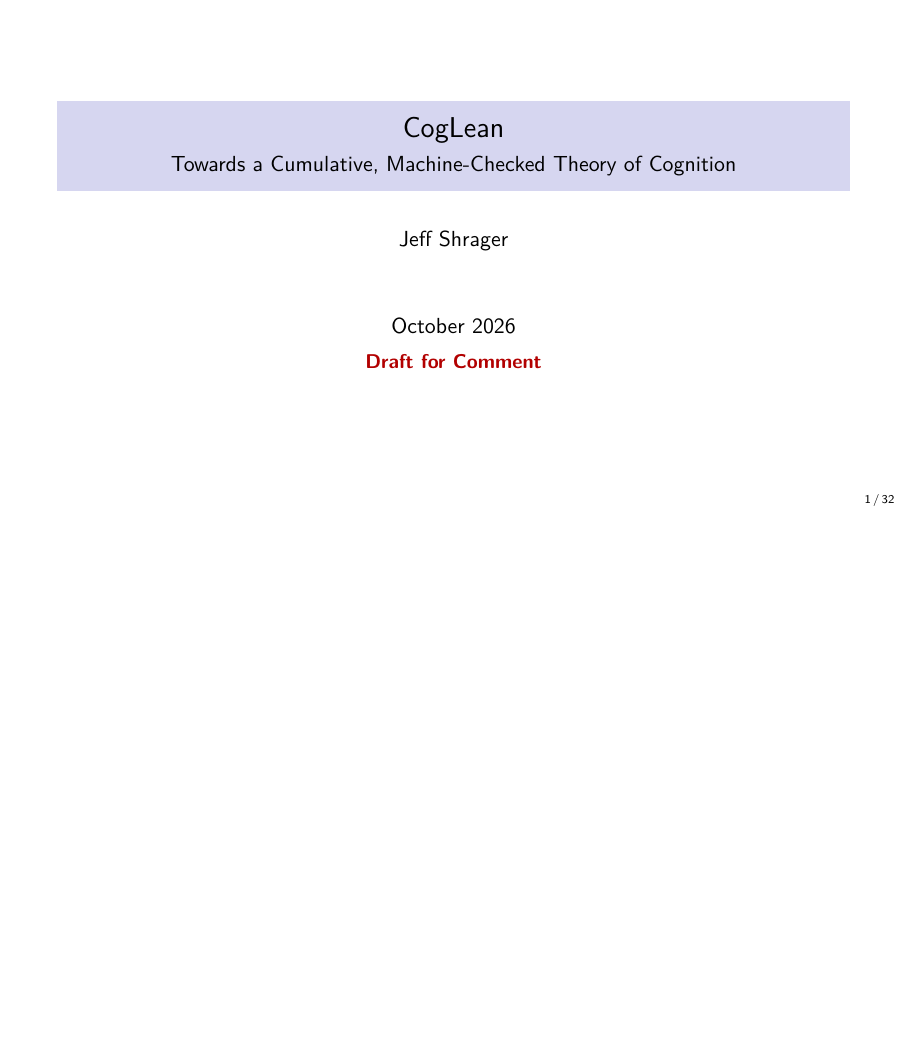
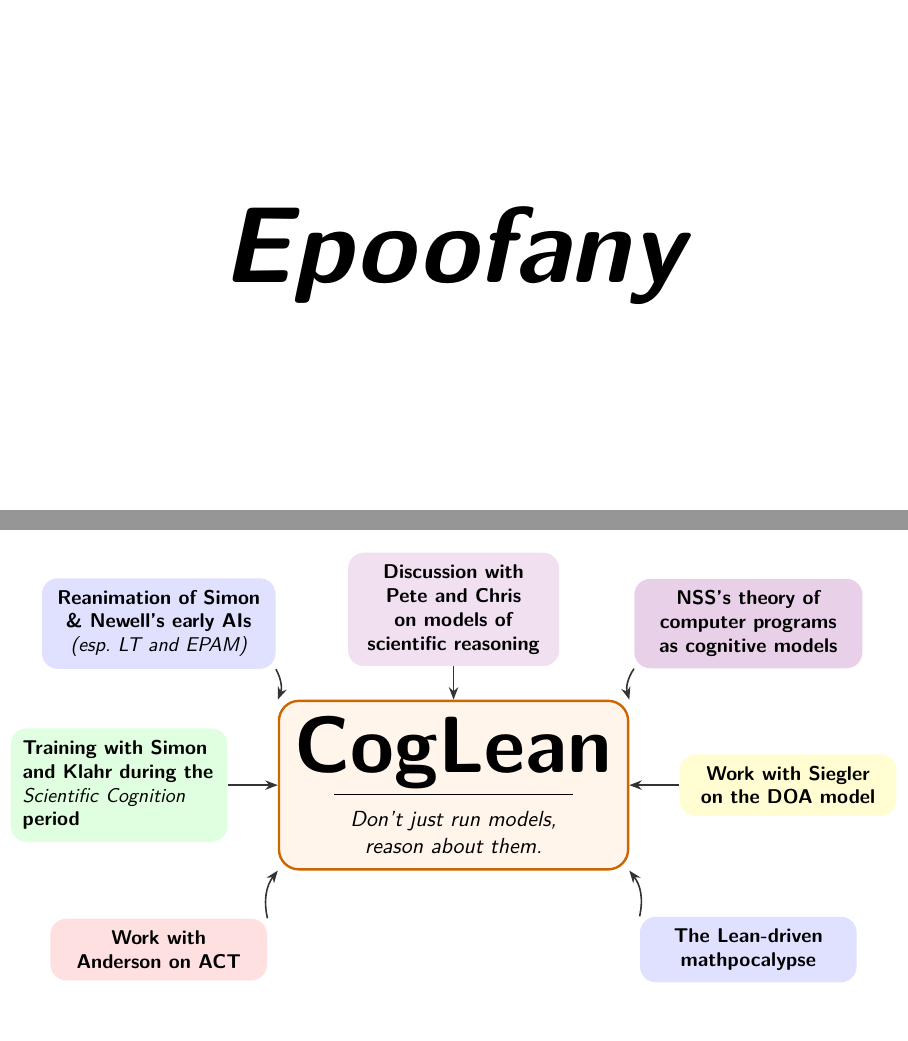
Before and after one commit to jeffshrager/CogLean, LaTeX slides (papers/2026_multidigit/talk.tex): page 1 of 32 before the commit and pages 1 and 2 of 34 after it, the two joined at a grey line, the shorter picture padded with empty space. Compiled offline with pdfLaTeX.

Commit message:
Multi-digit talk: two head slides (Epoofany; CogLean and its sources, in TikZ)
Co-Authored-By: Claude Opus 5.5 <noreply@anthropic.com>

```diff
--- a/papers/2026_multidigit/talk.tex
+++ b/papers/2026_multidigit/talk.tex
@@ -2,6 +2,10 @@
 \input{../../presentations/preamble}
 \input{../../presentations/leancode}
 \usepackage{array}
+\tikzset{src/.style={rounded corners=8pt, draw=none, align=center, inner sep=6pt,
+    text width=#1, font=\small\bfseries, execute at begin node={\hyphenpenalty=10000\exhyphenpenalty=10000}},
+  src/.default=3.5cm,
+  to/.style={-{Stealth[length=2.2mm]}, thick, black!80}}
 
 \title{CogLean}
 \subtitle{Towards a Cumulative, Machine-Checked Theory of Cognition}
@@ -9,6 +13,52 @@
 \date{October 2026\\[2mm]\small\textcolor{red!70!black}{\textbf{Draft for Comment}}}
 
 \begin{document}
+
+% Head slides: the word, then where it came from.
+\begin{frame}[plain]
+  \begin{tikzpicture}[remember picture,overlay]
+    \node at (current page.center) {\fontsize{54}{60}\selectfont\bfseries\itshape Epoofany};
+  \end{tikzpicture}
+\end{frame}
+\note{
+Epoofany.
+}
+
+\begin{frame}[plain]
+  \begin{tikzpicture}[remember picture,overlay]
+    \node[draw=orange!80!black, very thick, rounded corners=10pt, fill=orange!8,
+          align=center, inner sep=8pt] (c) at (current page.center)
+      {{\fontsize{40}{46}\selectfont\bfseries CogLean}\\[-2pt]
+       \rule{4.2cm}{0.6pt}\\[2pt]
+       {\itshape Don't just run models,}\\ {\itshape reason about them.}};
+    \begin{scope}[shift={(current page.center)}]
+      \node[src=3.7cm, fill=blue!12] (tl) at (-5.2, 2.85)
+        {Reanimation of Simon \& Newell's early AIs\\ {\mdseries\itshape (esp.\ LT and EPAM)}};
+      \node[src=3.3cm, fill=violet!12] (tc) at (0, 3.1)
+        {Discussion with Pete and Chris on models of scientific reasoning};
+      \node[src=3.6cm, fill=violet!18] (tr) at (5.2, 2.85)
+        {NSS's theory of computer programs as cognitive models};
+      \node[src=3.4cm, fill=green!12, align=left] (ml) at (-5.9, 0)
+        {Training with Simon and Klahr during the {\mdseries\itshape Scientific Cognition} period};
+      \node[src=3.4cm, fill=yellow!18] (mr) at (5.9, 0)
+        {Work with Siegler on the DOA model};
+      \node[src=3.4cm, fill=red!12] (bl) at (-5.2, -2.9)
+        {Work with Anderson on ACT};
+      \node[src=3.4cm, fill=blue!12] (br) at (5.2, -2.9)
+        {The Lean-driven mathpocalypse};
+    \end{scope}
+    \draw[to] (tl.south east) to[bend left=25] (c.north west);
+    \draw[to] (tc.south) -- (c.north);
+    \draw[to] (tr.south west) to[bend right=25] (c.north east);
+    \draw[to] (ml.east) -- (c.west);
+    \draw[to] (mr.west) -- (c.east);
+    \draw[to] (bl.north east) to[bend left=25] (c.south west);
+    \draw[to] (br.north west) to[bend right=25] (c.south east);
+  \end{tikzpicture}
+\end{frame}
+\note{
+Where CogLean came from.
+}
 
 \begin{frame}
   \titlepage
```
